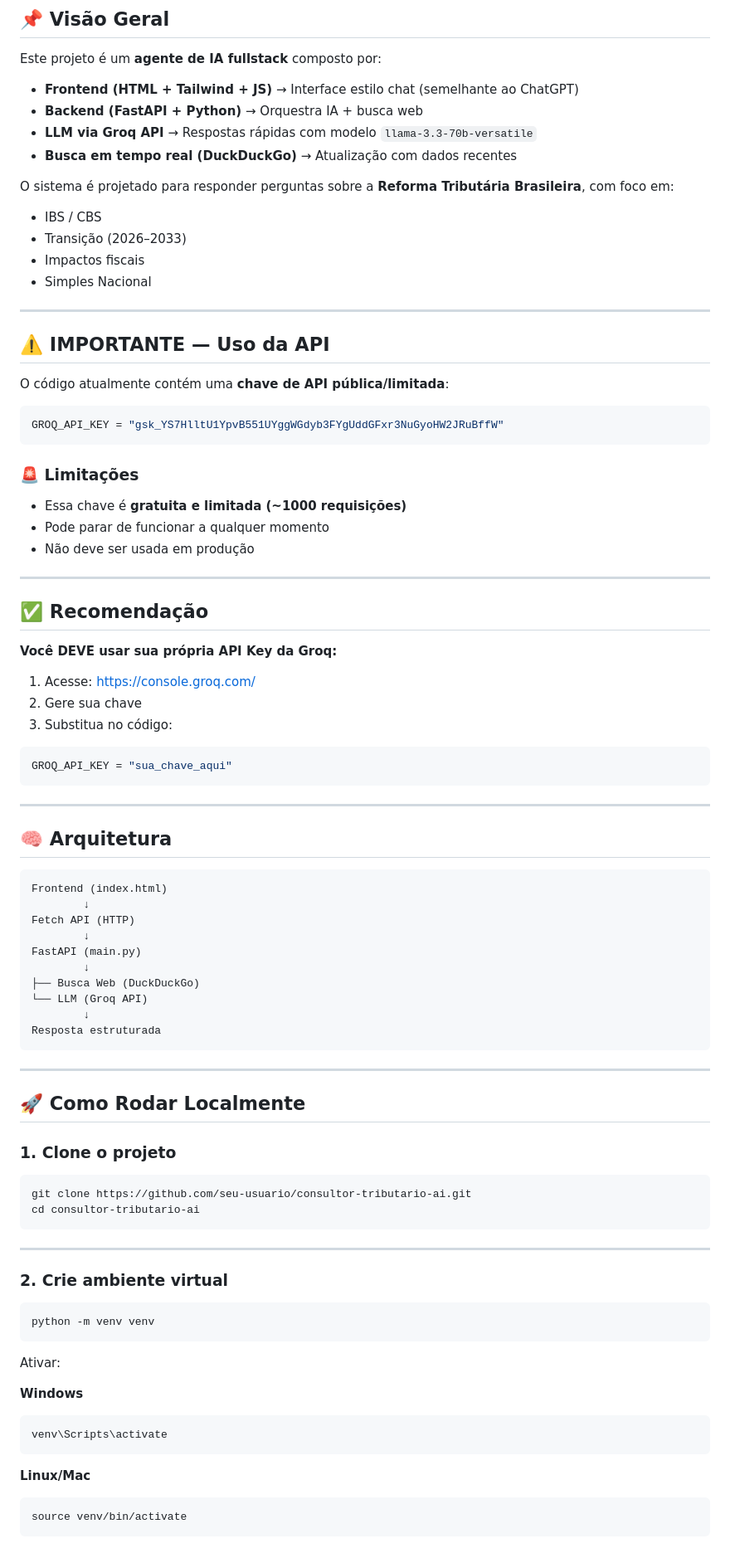
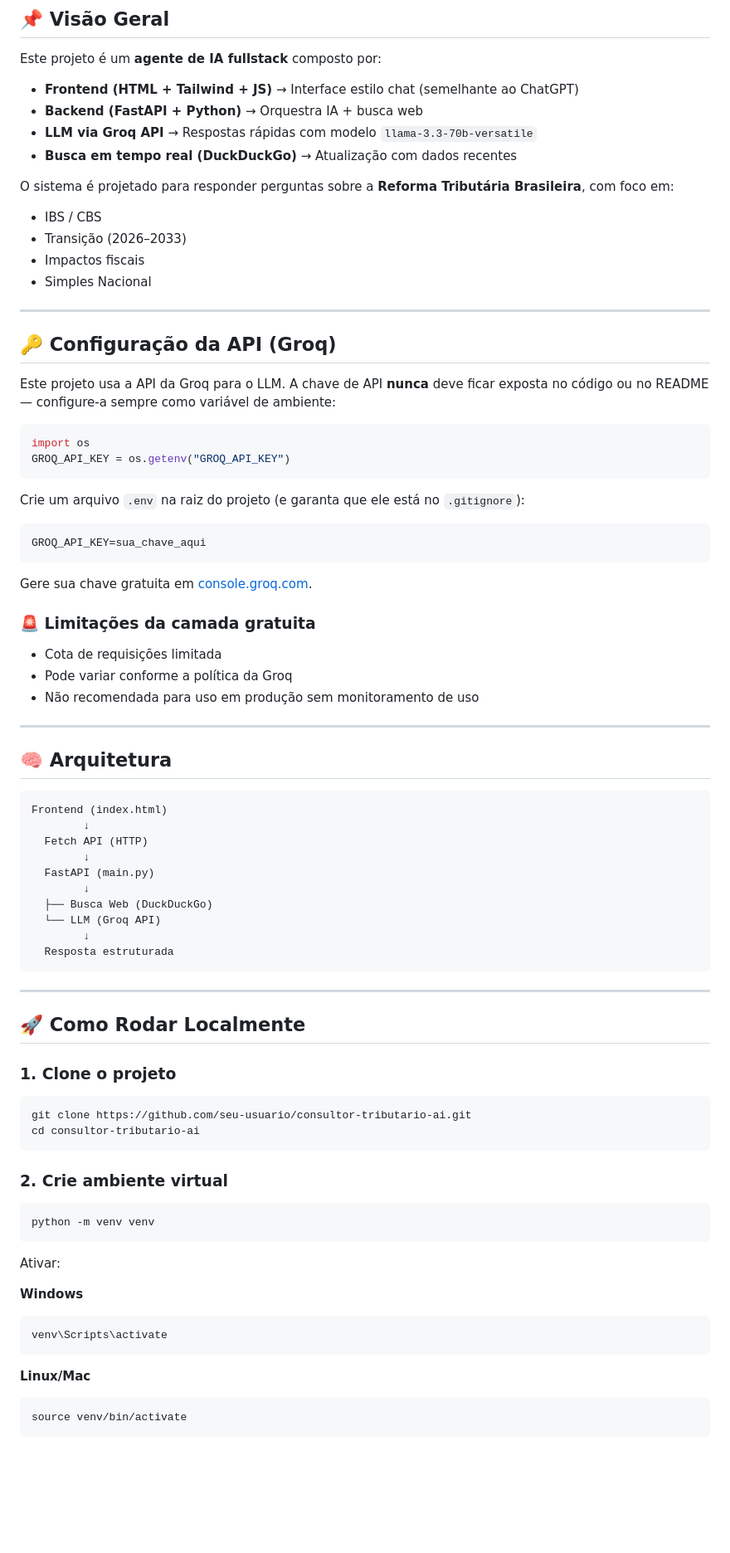
Before and after one commit to andersonmoegel/Consultor-Tributario-AI, a Markdown page: README.md, the part around one of its changes. Shown at 83% size. GitHub-like rendering; blank space fills up the shorter version.

````diff
--- a/README.md
+++ b/README.md
@@ -10,47 +18,42 @@
 
 Este projeto é um **agente de IA fullstack** composto por:
 
-* **Frontend (HTML + Tailwind + JS)** → Interface estilo chat (semelhante ao ChatGPT)
-* **Backend (FastAPI + Python)** → Orquestra IA + busca web
-* **LLM via Groq API** → Respostas rápidas com modelo `llama-3.3-70b-versatile`
-* **Busca em tempo real (DuckDuckGo)** → Atualização com dados recentes
+- **Frontend (HTML + Tailwind + JS)** → Interface estilo chat (semelhante ao ChatGPT)
+- **Backend (FastAPI + Python)** → Orquestra IA + busca web
+- **LLM via Groq API** → Respostas rápidas com modelo `llama-3.3-70b-versatile`
+- **Busca em tempo real (DuckDuckGo)** → Atualização com dados recentes
 
 O sistema é projetado para responder perguntas sobre a **Reforma Tributária Brasileira**, com foco em:
 
-* IBS / CBS
-* Transição (2026–2033)
-* Impactos fiscais
-* Simples Nacional
+- IBS / CBS
+- Transição (2026–2033)
+- Impactos fiscais
+- Simples Nacional
 
 ---
 
-## ⚠️ IMPORTANTE — Uso da API
+## 🔑 Configuração da API (Groq)
 
-O código atualmente contém uma **chave de API pública/limitada**:
+Este projeto usa a API da Groq para o LLM. A chave de API **nunca** deve ficar exposta no código ou no README — configure-a sempre como variável de ambiente:
 
 ```python
-GROQ_API_KEY = "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"
+import os
+GROQ_API_KEY = os.getenv("GROQ_API_KEY")
 ```
 
-### 🚨 Limitações
+Crie um arquivo `.env` na raiz do projeto (e garanta que ele está no `.gitignore`):
 
-* Essa chave é **gratuita e limitada (~1000 requisições)**
-* Pode parar de funcionar a qualquer momento
-* Não deve ser usada em produção
+```
+GROQ_API_KEY=sua_chave_aqui
+```
 
----
+Gere sua chave gratuita em [console.groq.com](https://console.groq.com/).
 
-## ✅ Recomendação
+### 🚨 Limitações da camada gratuita
 
-**Você DEVE usar sua própria API Key da Groq:**
-
-1. Acesse: [https://console.groq.com/](https://console.groq.com/)
-2. Gere sua chave
-3. Substitua no código:
-
-```python
-GROQ_API_KEY = "sua_chave_aqui"
-```
+- Cota de requisições limitada
+- Pode variar conforme a política da Groq
+- Não recomendada para uso em produção sem monitoramento de uso
 
 ---
 
@@ -59,14 +62,14 @@ GROQ_API_KEY = "sua_chave_aqui"
 ```
 Frontend (index.html)
         ↓
-Fetch API (HTTP)
+  Fetch API (HTTP)
         ↓
-FastAPI (main.py)
+  FastAPI (main.py)
         ↓
-├── Busca Web (DuckDuckGo)
-└── LLM (Groq API)
+  ├── Busca Web (DuckDuckGo)
+  └── LLM (Groq API)
         ↓
-Resposta estruturada
+  Resposta estruturada
 ```
 
 ---
@@ -74,31 +77,25 @@ Resposta estruturada
 ## 🚀 Como Rodar Localmente
 
 ### 1. Clone o projeto
-
-```bash
+```
 git clone https://github.com/seu-usuario/consultor-tributario-ai.git
 cd consultor-tributario-ai
 ```
 
----
-
 ### 2. Crie ambiente virtual
-
-```bash
+```
 python -m venv venv
 ```
 
 Ativar:
 
 **Windows**
-
-```bash
+```
 venv\Scripts\activate
 ```
 
 **Linux/Mac**
-
-```bash
+```
 source venv/bin/activate
 ```
 
````
Also changed, not shown: other parts of README.md (+50 -111 lines).
